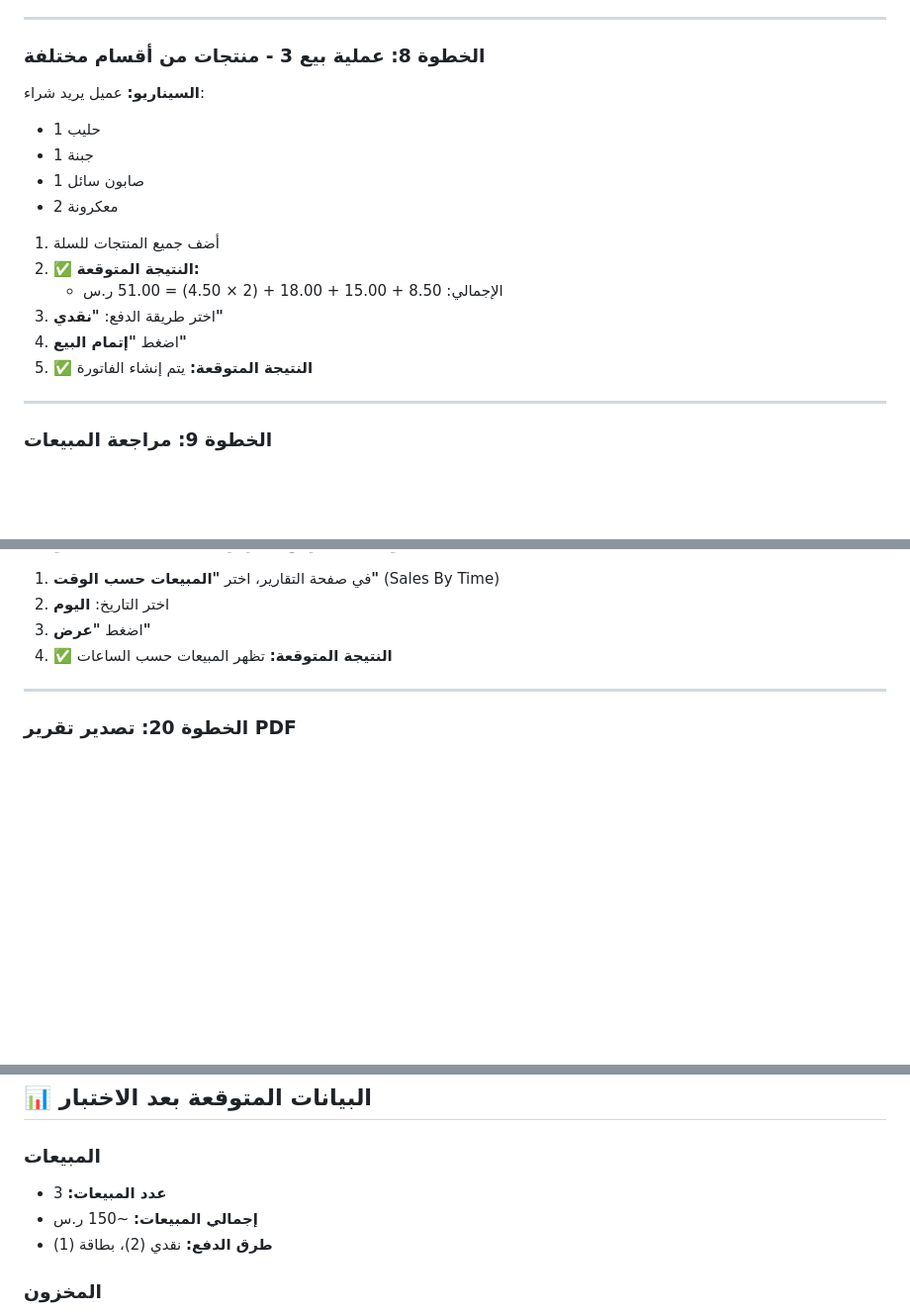
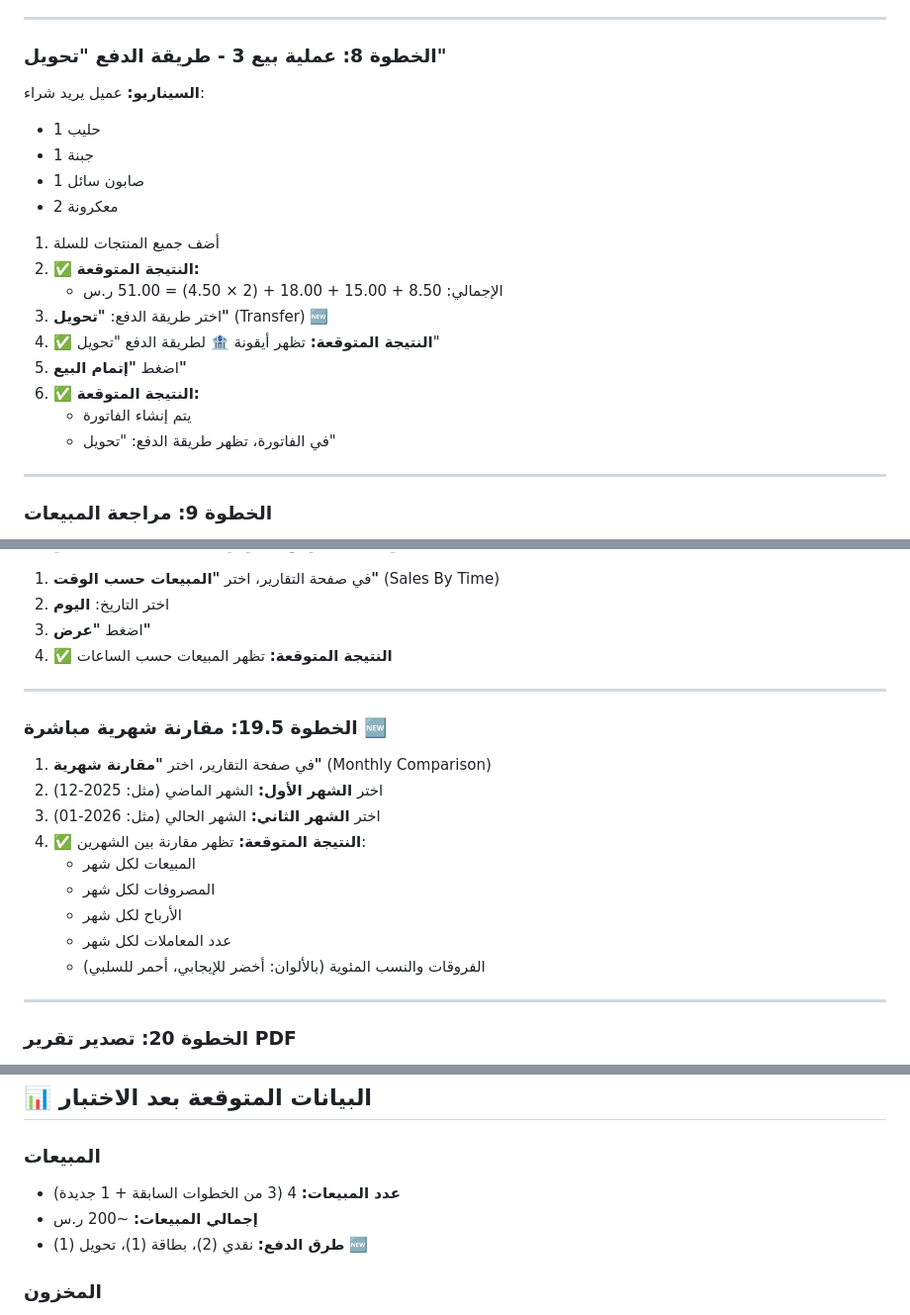
Before and after one commit to YosraZiad/grocery-pos-system, a Markdown page: backend/doc/COMPLETE_TESTING_SCENARIO.md, 3 parts joined by grey strips. Shown at 99% size. Rendered like a GitHub page; blank space fills up the shorter version.

```diff
--- a/backend/doc/COMPLETE_TESTING_SCENARIO.md
+++ b/backend/doc/COMPLETE_TESTING_SCENARIO.md
@@ -291,7 +296,7 @@ npm run dev
 
 ---
 
-### الخطوة 8: عملية بيع 3 - منتجات من أقسام مختلفة
+### الخطوة 8: عملية بيع 3 - طريقة الدفع "تحويل"
 
 **السيناريو:** عميل يريد شراء:
 - 1 حليب
@@ -302,9 +307,12 @@ npm run dev
 1. أضف جميع المنتجات للسلة
 2. ✅ **النتيجة المتوقعة:**
    - الإجمالي: 8.50 + 15.00 + 18.00 + (2 × 4.50) = 51.00 ر.س
-3. اختر طريقة الدفع: **"نقدي"**
-4. اضغط **"إتمام البيع"**
-5. ✅ **النتيجة المتوقعة:** يتم إنشاء الفاتورة
+3. اختر طريقة الدفع: **"تحويل"** (Transfer) 🆕
+4. ✅ **النتيجة المتوقعة:** تظهر أيقونة 🏦 لطريقة الدفع "تحويل"
+5. اضغط **"إتمام البيع"**
+6. ✅ **النتيجة المتوقعة:**
+   - يتم إنشاء الفاتورة
+   - في الفاتورة، تظهر طريقة الدفع: "تحويل"
 
 ---
 
@@ -501,6 +509,20 @@ npm run dev
 
 ---
 
+### الخطوة 19.5: مقارنة شهرية مباشرة 🆕
+
+1. في صفحة التقارير، اختر **"مقارنة شهرية"** (Monthly Comparison)
+2. اختر **الشهر الأول:** الشهر الماضي (مثل: 2025-12)
+3. اختر **الشهر الثاني:** الشهر الحالي (مثل: 2026-01)
+4. ✅ **النتيجة المتوقعة:** تظهر مقارنة بين الشهرين:
+   - المبيعات لكل شهر
+   - المصروفات لكل شهر
+   - الأرباح لكل شهر
+   - عدد المعاملات لكل شهر
+   - الفروقات والنسب المئوية (بالألوان: أخضر للإيجابي، أحمر للسلبي)
+
+---
+
 ### الخطوة 20: تصدير تقرير PDF
 
 1. في صفحة التقارير، اختر أي تقرير
@@ -683,9 +728,9 @@ npm run dev
 ## 📊 البيانات المتوقعة بعد الاختبار
 
 ### المبيعات
-- **عدد المبيعات:** 3
-- **إجمالي المبيعات:** ~150 ر.س
-- **طرق الدفع:** نقدي (2)، بطاقة (1)
+- **عدد المبيعات:** 4 (3 من الخطوات السابقة + 1 جديدة)
+- **إجمالي المبيعات:** ~200 ر.س
+- **طرق الدفع:** نقدي (2)، بطاقة (1)، تحويل (1) 🆕
 
 ### المخزون
 - **إجمالي المنتجات:** 10
```
Also changed, not shown: other parts of backend/doc/COMPLETE_TESTING_SCENARIO.md (+42 -14 lines).
